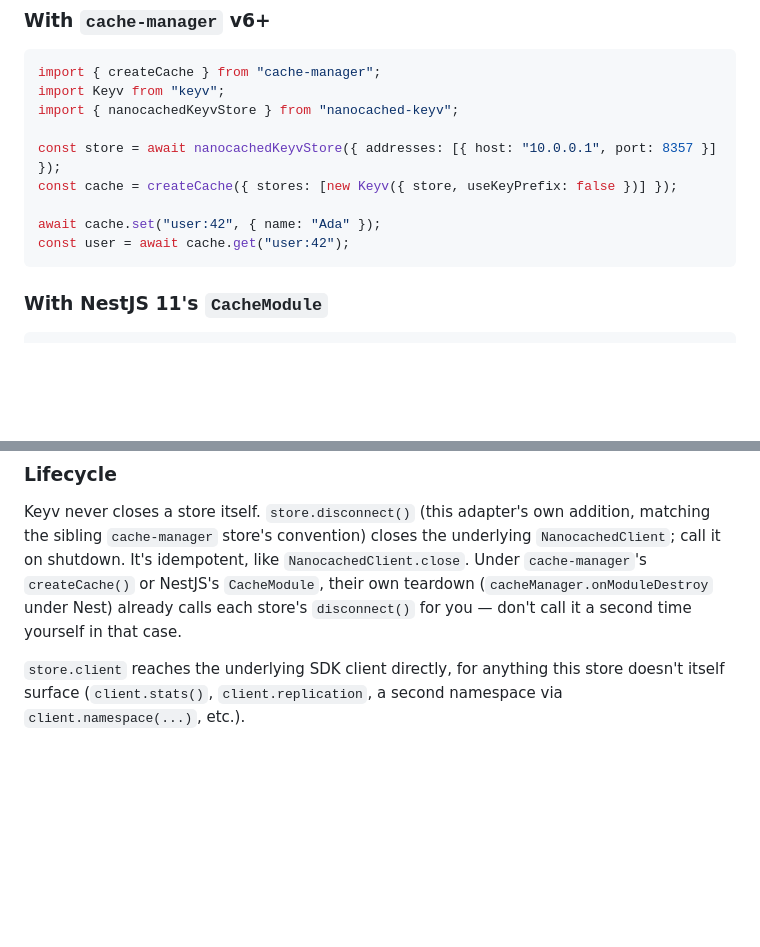
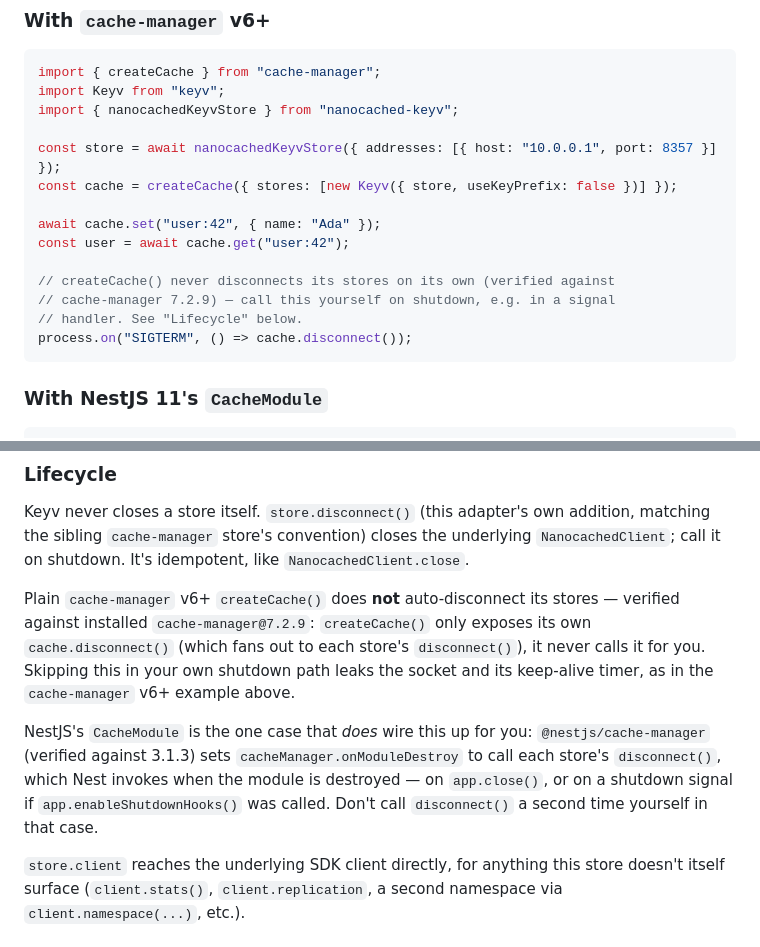
Before and after one commit to nanocached/nanocached, a Markdown page: adapters/keyv/README.md, 2 parts joined by grey strips. Rendered like a GitHub page; blank space fills up the shorter version.

Commit message:
docs(keyv-adapter): correct README's auto-disconnect claim; show explicit disconnect
The cache-manager v6+ example and Lifecycle section claimed createCache()
auto-disconnects its stores on teardown. Verified against installed
cache-manager@7.2.9: createCache() only exposes its own cache.disconnect()
(which fans out to each store's disconnect()) — nothing calls it
automatically, so the copied snippet leaked the socket and its keep-alive
timer. Only NestJS's CacheModule actually wires this up, via
@nestjs/cache-manager's cacheManager.onModuleDestroy (verified against
3.1.3). Updated the example to call disconnect explicitly and corrected
the surrounding prose to distinguish the two cases.

Fixes #419.

Claude-Session: https://claude.ai/code/session_01DMdzvcHoJxrHUqnjZergzD

````diff
--- a/adapters/keyv/README.md
+++ b/adapters/keyv/README.md
@@ -69,6 +69,11 @@ const cache = createCache({ stores: [new Keyv({ store, useKeyPrefix: false })] }
 
 await cache.set("user:42", { name: "Ada" });
 const user = await cache.get("user:42");
+
+// createCache() never disconnects its stores on its own (verified against
+// cache-manager 7.2.9) — call this yourself on shutdown, e.g. in a signal
+// handler. See "Lifecycle" below.
+process.on("SIGTERM", () => cache.disconnect());
 ```
 
 ### With NestJS 11's `CacheModule`
@@ -102,10 +107,21 @@ unmodified.
 Keyv never closes a store itself. `store.disconnect()` (this adapter's own
 addition, matching the sibling `cache-manager` store's convention) closes
 the underlying `NanocachedClient`; call it on shutdown. It's idempotent,
-like `NanocachedClient.close`. Under `cache-manager`'s `createCache()` or
-NestJS's `CacheModule`, their own teardown (`cacheManager.onModuleDestroy`
-under Nest) already calls each store's `disconnect()` for you — don't call
-it a second time yourself in that case.
+like `NanocachedClient.close`.
+
+Plain `cache-manager` v6+ `createCache()` does **not** auto-disconnect its
+stores — verified against installed `cache-manager@7.2.9`: `createCache()`
+only exposes its own `cache.disconnect()` (which fans out to each store's
+`disconnect()`), it never calls it for you. Skipping this in your own
+shutdown path leaks the socket and its keep-alive timer, as in the
+`cache-manager` v6+ example above.
+
+NestJS's `CacheModule` is the one case that *does* wire this up for you:
+`@nestjs/cache-manager` (verified against 3.1.3) sets
+`cacheManager.onModuleDestroy` to call each store's `disconnect()`, which
+Nest invokes when the module is destroyed — on `app.close()`, or on a
+shutdown signal if `app.enableShutdownHooks()` was called. Don't call
+`disconnect()` a second time yourself in that case.
 
 `store.client` reaches the underlying SDK client directly, for anything
 this store doesn't itself surface (`client.stats()`, `client.replication`,
````
